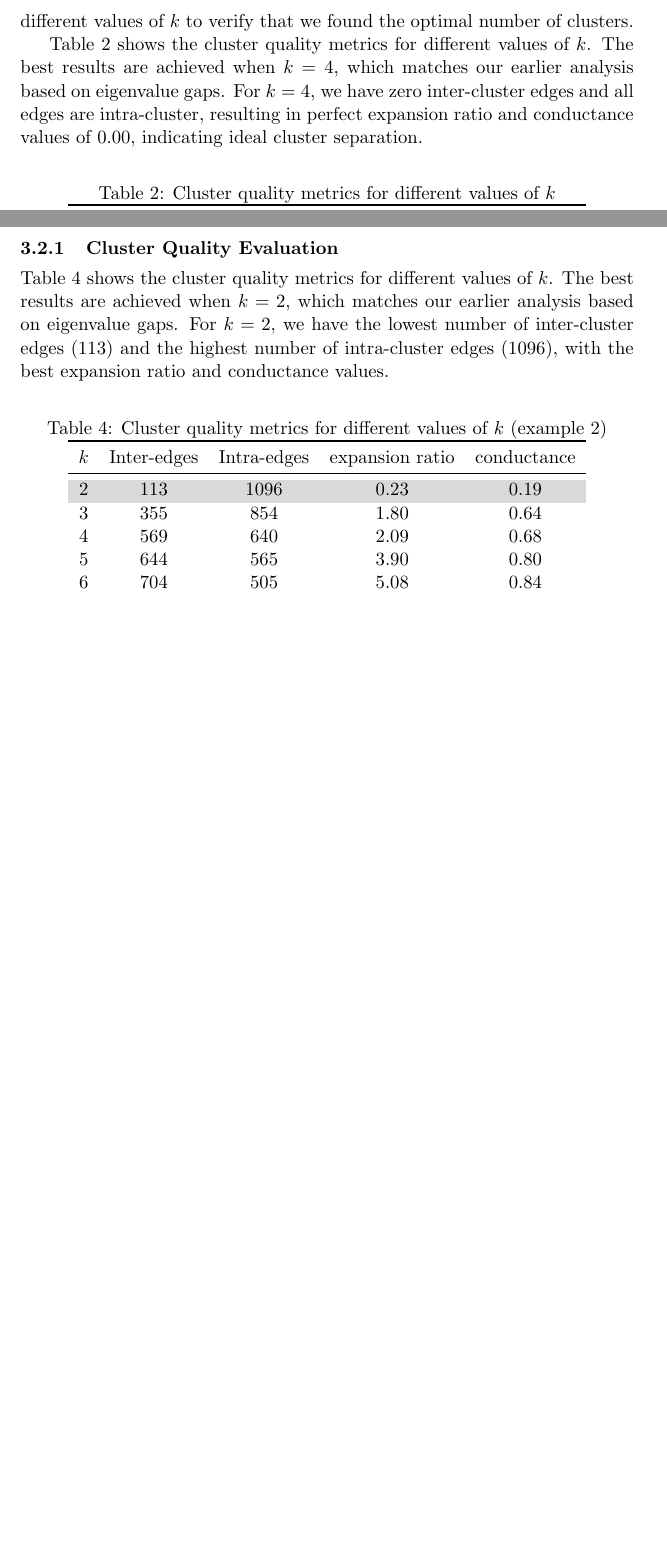
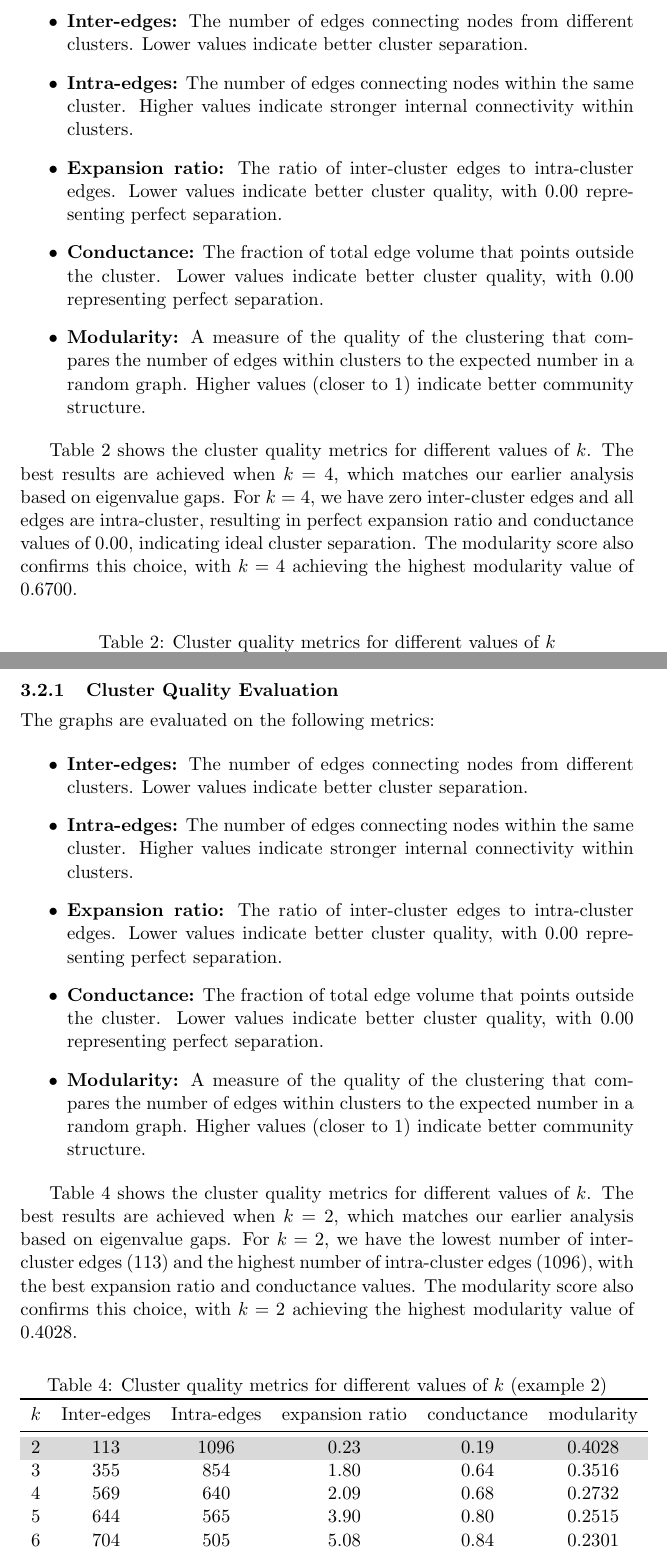
Before and after one commit to TheArtemis/ID2222-FID3016-HT25-Data-Mining, a LaTeX problem sheet (presentation/hw4/report/report.tex): two parts of pages 4 and 7 of 8, joined at a grey line, cut at the place of the change, the shorter picture padded with empty space. Compiled offline with pdfLaTeX.

Commit message:
Added metrics explination to report and added modularity to analyzed metrics

```diff
--- a/presentation/hw4/report/report.tex
+++ b/presentation/hw4/report/report.tex
@@ -100,9 +100,17 @@ Let's plot the clusters for $k=4$ to visualize the results.
 
 \subsubsection{Cluster Quality Evaluation}
 
-To validate our choice of $k=4$, we compute the inter-cluster edges count, the intra-cluster edges count, the expansion ratio, and the conductance for different values of $k$ to verify that we found the optimal number of clusters.
+To validate our choice of $k=4$, we evaluate the graphs on the following metrics:
 
-Table~\ref{tab:cluster_goodness} shows the cluster quality metrics for different values of $k$. The best results are achieved when $k=4$, which matches our earlier analysis based on eigenvalue gaps. For $k=4$, we have zero inter-cluster edges and all edges are intra-cluster, resulting in perfect expansion ratio and conductance values of 0.00, indicating ideal cluster separation.
+\begin{itemize}
+    \item \textbf{Inter-edges:} The number of edges connecting nodes from different clusters. Lower values indicate better cluster separation.
+    \item \textbf{Intra-edges:} The number of edges connecting nodes within the same cluster. Higher values indicate stronger internal connectivity within clusters.
+    \item \textbf{Expansion ratio:} The ratio of inter-cluster edges to intra-cluster edges. Lower values indicate better cluster quality, with 0.00 representing perfect separation.
+    \item \textbf{Conductance:} The fraction of total edge volume that points outside the cluster. Lower values indicate better cluster quality, with 0.00 representing perfect separation.
+    \item \textbf{Modularity:} A measure of the quality of the clustering that compares the number of edges within clusters to the expected number in a random graph. Higher values (closer to 1) indicate better community structure.
+\end{itemize}
+
+Table~\ref{tab:cluster_goodness} shows the cluster quality metrics for different values of $k$. The best results are achieved when $k=4$, which matches our earlier analysis based on eigenvalue gaps. For $k=4$, we have zero inter-cluster edges and all edges are intra-cluster, resulting in perfect expansion ratio and conductance values of 0.00, indicating ideal cluster separation. The modularity score also confirms this choice, with $k=4$ achieving the highest modularity value of 0.6700.
 
 \begin{table}[H]
 \centering
@@ -183,25 +191,35 @@ Plotting the clusters for $k=2$ yields the following result:
 
 \subsubsection{Cluster Quality Evaluation}
 
-Table~\ref{tab:cluster_goodness2} shows the cluster quality metrics for different values of $k$. The best results are achieved when $k=2$, which matches our earlier analysis based on eigenvalue gaps. For $k=2$, we have the lowest number of inter-cluster edges (113) and the highest number of intra-cluster edges (1096), with the best expansion ratio and conductance values.
+The graphs are evaluated on the following metrics:
+
+\begin{itemize}
+    \item \textbf{Inter-edges:} The number of edges connecting nodes from different clusters. Lower values indicate better cluster separation.
+    \item \textbf{Intra-edges:} The number of edges connecting nodes within the same cluster. Higher values indicate stronger internal connectivity within clusters.
+    \item \textbf{Expansion ratio:} The ratio of inter-cluster edges to intra-cluster edges. Lower values indicate better cluster quality, with 0.00 representing perfect separation.
+    \item \textbf{Conductance:} The fraction of total edge volume that points outside the cluster. Lower values indicate better cluster quality, with 0.00 representing perfect separation.
+    \item \textbf{Modularity:} A measure of the quality of the clustering that compares the number of edges within clusters to the expected number in a random graph. Higher values (closer to 1) indicate better community structure.
+\end{itemize}
+
+Table~\ref{tab:cluster_goodness2} shows the cluster quality metrics for different values of $k$. The best results are achieved when $k=2$, which matches our earlier analysis based on eigenvalue gaps. For $k=2$, we have the lowest number of inter-cluster edges (113) and the highest number of intra-cluster edges (1096), with the best expansion ratio and conductance values. The modularity score also confirms this choice, with $k=2$ achieving the highest modularity value of 0.4028.
 
 \begin{table}[H]
 \centering
 \caption{Cluster quality metrics for different values of $k$ (example 2)}
 \label{tab:cluster_goodness2}
-\begin{tabular}{ccccc}
+\begin{tabular}{cccccc}
 \toprule
-$k$ & Inter-edges & Intra-edges & expansion ratio & conductance \\
+$k$ & Inter-edges & Intra-edges & expansion ratio & conductance & modularity \\
 \midrule
 \rowcolor{gray!30}
-2 & 113 & 1096 & 0.23 & 0.19 \\
-3 & 355 & 854 & 1.80 & 0.64 \\
-4 & 569 & 640 & 2.09 & 0.68 \\
-5 & 644 & 565 & 3.90 & 0.80 \\
-6 & 704 & 505 & 5.08 & 0.84 \\
-7 & 749 & 460 & 18.40 & 0.95 \\
-8 & 825 & 384 & 7.53 & 0.88 \\
-9 & 844 & 365 & 10.31 & 0.91 \\
+2 & 113 & 1096 & 0.23 & 0.19 & 0.4028 \\
+3 & 355 & 854 & 1.80 & 0.64 & 0.3516 \\
+4 & 569 & 640 & 2.09 & 0.68 & 0.2732 \\
+5 & 644 & 565 & 3.90 & 0.80 & 0.2515 \\
+6 & 704 & 505 & 5.08 & 0.84 & 0.2301 \\
+7 & 749 & 460 & 18.40 & 0.95 & 0.1815 \\
+8 & 825 & 384 & 7.53 & 0.88 & 0.1940 \\
+9 & 844 & 365 & 10.31 & 0.91 & 0.1661 \\
 \bottomrule
 \end{tabular}
 \end{table}
```
Also changed, not shown: presentation/hw4/report/report.pdf, presentation/hw4/report/report.tex (22 more changed lines), 1 other file.
